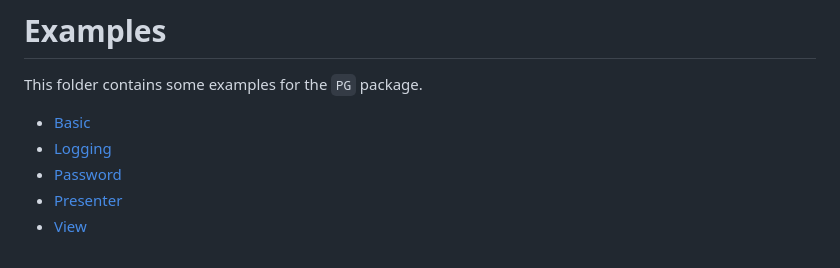
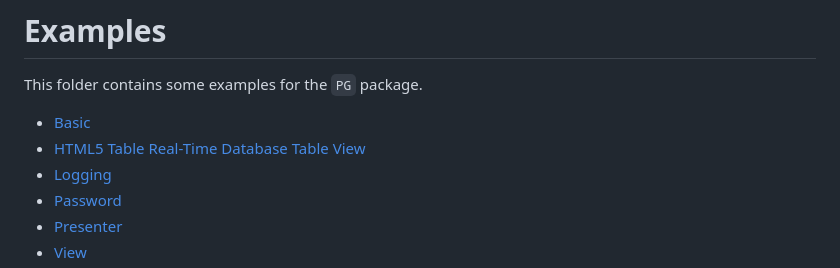
Before and after one commit to kataras/pg, a Markdown page: _examples/README.md, the part around the change. Drawn GitHub-style.

Commit message:
_examples/README.md: add live-table to the listing

```diff
--- a/_examples/README.md
+++ b/_examples/README.md
@@ -3,6 +3,7 @@
 This folder contains some examples for the `PG` package.
 
 - [Basic](./basic/main.go)
+- [HTML5 Table Real-Time Database Table View](./live-table/main.go)
 - [Logging](./logging/main.go)
 - [Password](./password/main.go)
 - [Presenter](./presenter/main.go)
```
